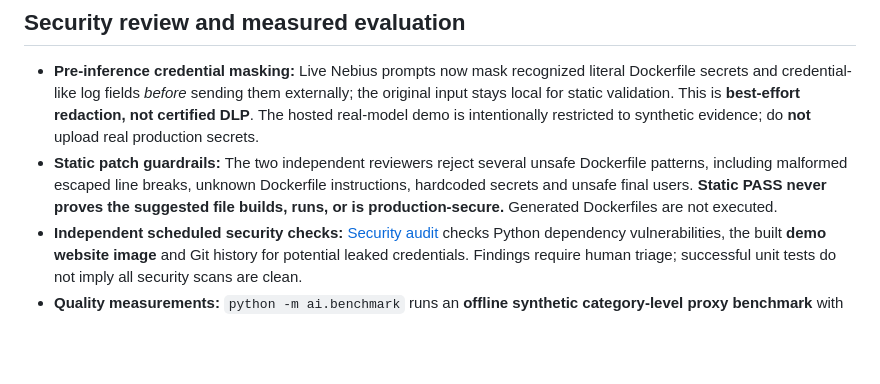
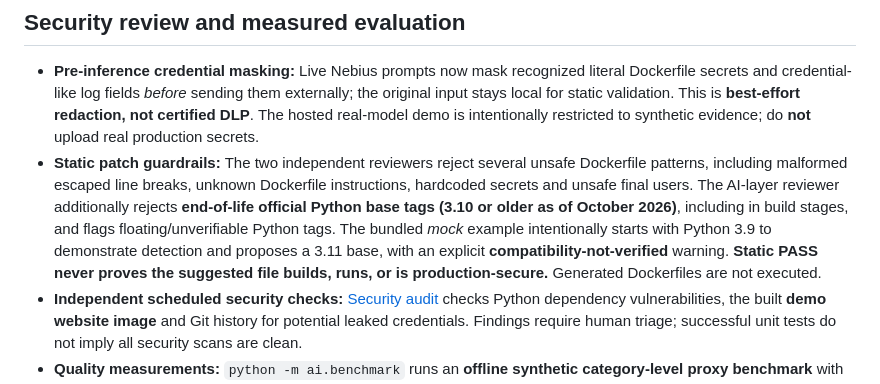
Before and after one commit to ha6905375-art/SafeHeal-cloud, a Markdown page: README.md, the part around the change. Rendered like a GitHub page; blank space fills up the shorter version.

Commit message:
docs: disclose Python EOL patch review and demo upgrade compatibility limits

```diff
--- a/README.md
+++ b/README.md
@@ -156,7 +156,7 @@ Any explicit live evaluation or inference may consume Nebius credits.
 ## Security review and measured evaluation
 
 - **Pre-inference credential masking:** Live Nebius prompts now mask recognized literal Dockerfile secrets and credential-like log fields *before* sending them externally; the original input stays local for static validation. This is **best-effort redaction, not certified DLP**. The hosted real-model demo is intentionally restricted to synthetic evidence; do **not** upload real production secrets.
-- **Static patch guardrails:** The two independent reviewers reject several unsafe Dockerfile patterns, including malformed escaped line breaks, unknown Dockerfile instructions, hardcoded secrets and unsafe final users. **Static PASS never proves the suggested file builds, runs, or is production-secure.** Generated Dockerfiles are not executed.
+- **Static patch guardrails:** The two independent reviewers reject several unsafe Dockerfile patterns, including malformed escaped line breaks, unknown Dockerfile instructions, hardcoded secrets and unsafe final users. The AI-layer reviewer additionally rejects **end-of-life official Python base tags (3.10 or older as of October 2026)**, including in build stages, and flags floating/unverifiable Python tags. The bundled *mock* example intentionally starts with Python 3.9 to demonstrate detection and proposes a 3.11 base, with an explicit **compatibility-not-verified** warning. **Static PASS never proves the suggested file builds, runs, or is production-secure.** Generated Dockerfiles are not executed.
 - **Independent scheduled security checks:** [Security audit](.github/workflows/security-audit.yml) checks Python dependency vulnerabilities, the built **demo website image** and Git history for potential leaked credentials. Findings require human triage; successful unit tests do not imply all security scans are clean.
 - **Quality measurements:** `python -m ai.benchmark` runs an **offline synthetic category-level proxy benchmark** with safe and unsafe Dockerfiles, benign and unrelated logs, and prints Precision/Recall/F1. These numbers are **not Nemotron production accuracy**. An explicitly authorized live run can be performed later with `SAFEHEAL_BENCHMARK_LIVE=YES python -m ai.benchmark --live`, which consumes Nebius credits. Do not publish a live-model accuracy percentage unless that real run has actually been evaluated and reviewed.
 
```
